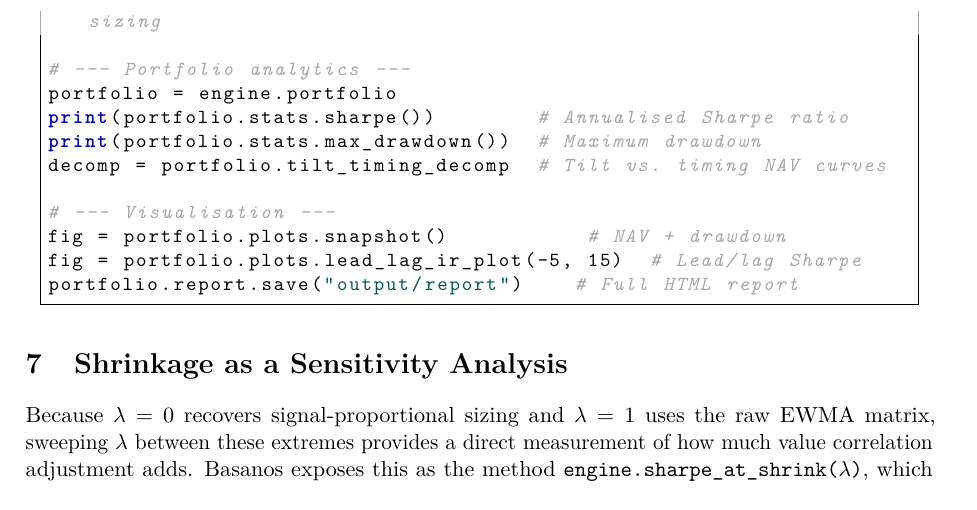
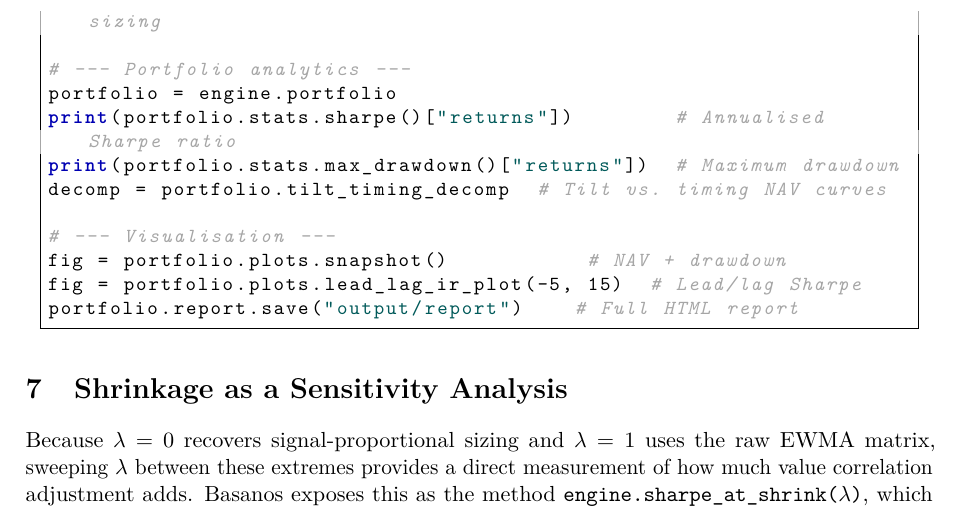
Before and after one commit to Jebel-Quant/basanos, a LaTeX paper (paper/basanos.tex): part of page 16 of 19, cut so that both start at the same text. Compiled offline with pdfLaTeX.

Commit message:
docs(paper): fix stats.sharpe() and stats.max_drawdown() calls in listing
Both methods return a dict keyed by series name; index with ["returns"]
to extract the scalar value that the comments describe.

Co-Authored-By: Claude Sonnet 4.6 <noreply@anthropic.com>

```diff
--- a/paper/basanos.tex
+++ b/paper/basanos.tex
@@ -1073,8 +1073,8 @@ print(engine.naive_sharpe)            # Sharpe under proportional sizing
 
 # --- Portfolio analytics ---
 portfolio = engine.portfolio
-print(portfolio.stats.sharpe())        # Annualised Sharpe ratio
-print(portfolio.stats.max_drawdown())  # Maximum drawdown
+print(portfolio.stats.sharpe()["returns"])        # Annualised Sharpe ratio
+print(portfolio.stats.max_drawdown()["returns"])  # Maximum drawdown
 decomp = portfolio.tilt_timing_decomp  # Tilt vs. timing NAV curves
 
 # --- Visualisation ---
```
